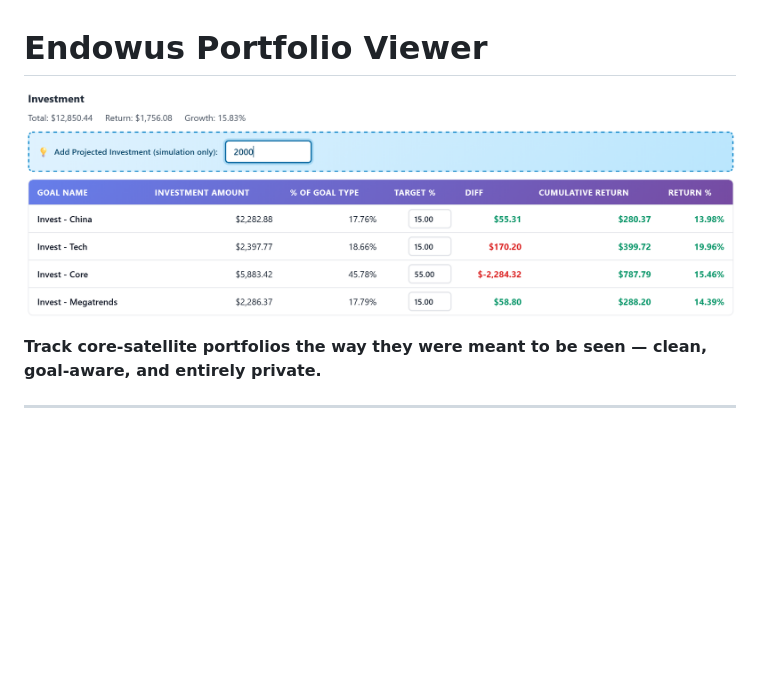
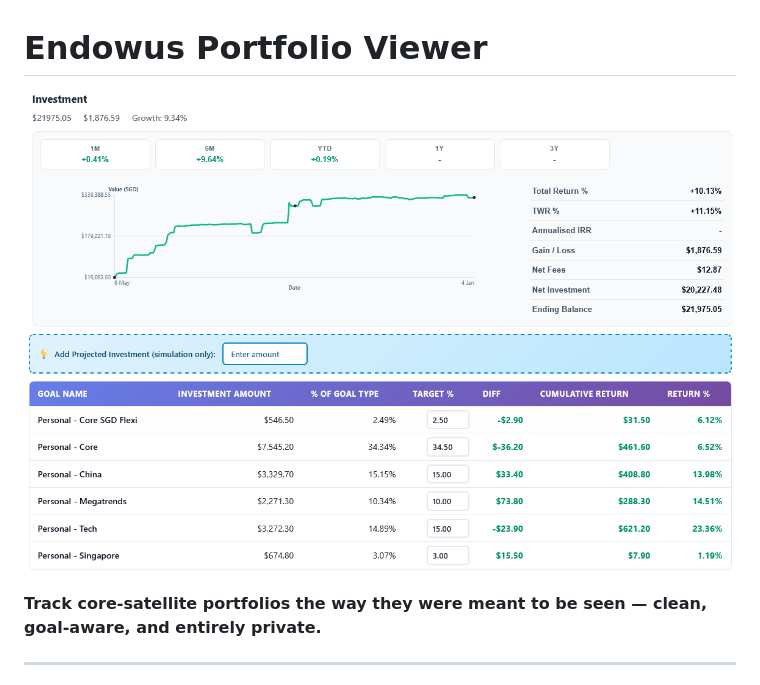
Before and after one commit to laurenceputra/endowus_view_enhancer, a Markdown page: README.md, the part around the change. Rendered like a GitHub page; pictures changed too: assets/investment_graph.png (added), assets/investment_table.png (added); blank space fills up the shorter version.

```diff
--- a/README.md
+++ b/README.md
@@ -1,6 +1,7 @@
 # Endowus Portfolio Viewer
 
-![Endowus Portfolio Viewer Screenshot](assets/endowus_view_enhancer_screenshot.png)
+![Endowus Portfolio Viewer Graph](assets/investment_graph.png)
+![Endowus Portfolio Viewer Table](assets/investment_table.png)
 
 **Track core-satellite portfolios the way they were meant to be seen — clean, goal-aware, and entirely private.**
 
```
